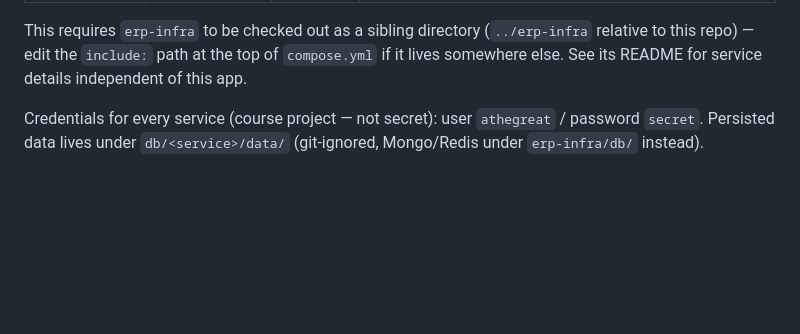
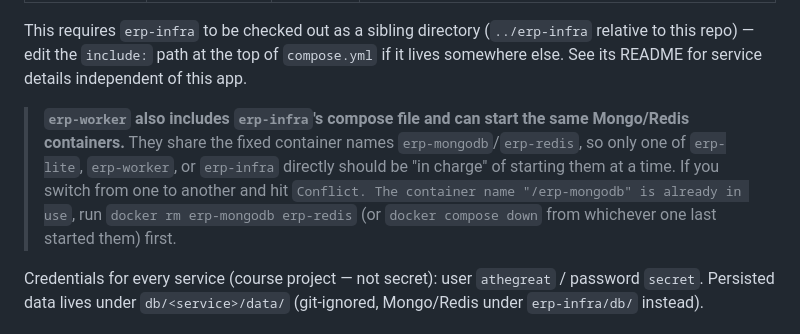
Before and after one commit to athegreat90/erp-lite-spring-boot-4-java-25, a Markdown page: README.md, the part around the change. Rendered like a GitHub page; blank space fills up the shorter version.

Commit message:
Document shared-container conflict with erp-worker
erp-worker now also includes erp-infra's compose.yml and can start
the same erp-mongodb/erp-redis containers. Note the container-name
conflict this creates if switching which app manages them without
tearing down first.

Co-Authored-By: Claude Sonnet 5 <noreply@anthropic.com>

```diff
--- a/README.md
+++ b/README.md
@@ -68,6 +68,14 @@ This requires `erp-infra` to be checked out as a sibling directory
 (`../erp-infra` relative to this repo) — edit the `include:` path at the top
 of `compose.yml` if it lives somewhere else. See its README for service
 details independent of this app.
+
+> **`erp-worker` also includes `erp-infra`'s compose file and can start the
+> same Mongo/Redis containers.** They share the fixed container names
+> `erp-mongodb`/`erp-redis`, so only one of `erp-lite`, `erp-worker`, or
+> `erp-infra` directly should be "in charge" of starting them at a time. If
+> you switch from one to another and hit `Conflict. The container name
+> "/erp-mongodb" is already in use`, run `docker rm erp-mongodb erp-redis`
+> (or `docker compose down` from whichever one last started them) first.
 
 Credentials for every service (course project — not secret): user `athegreat` /
 password `secret`. Persisted data lives under `db/<service>/data/` (git-ignored,
```
